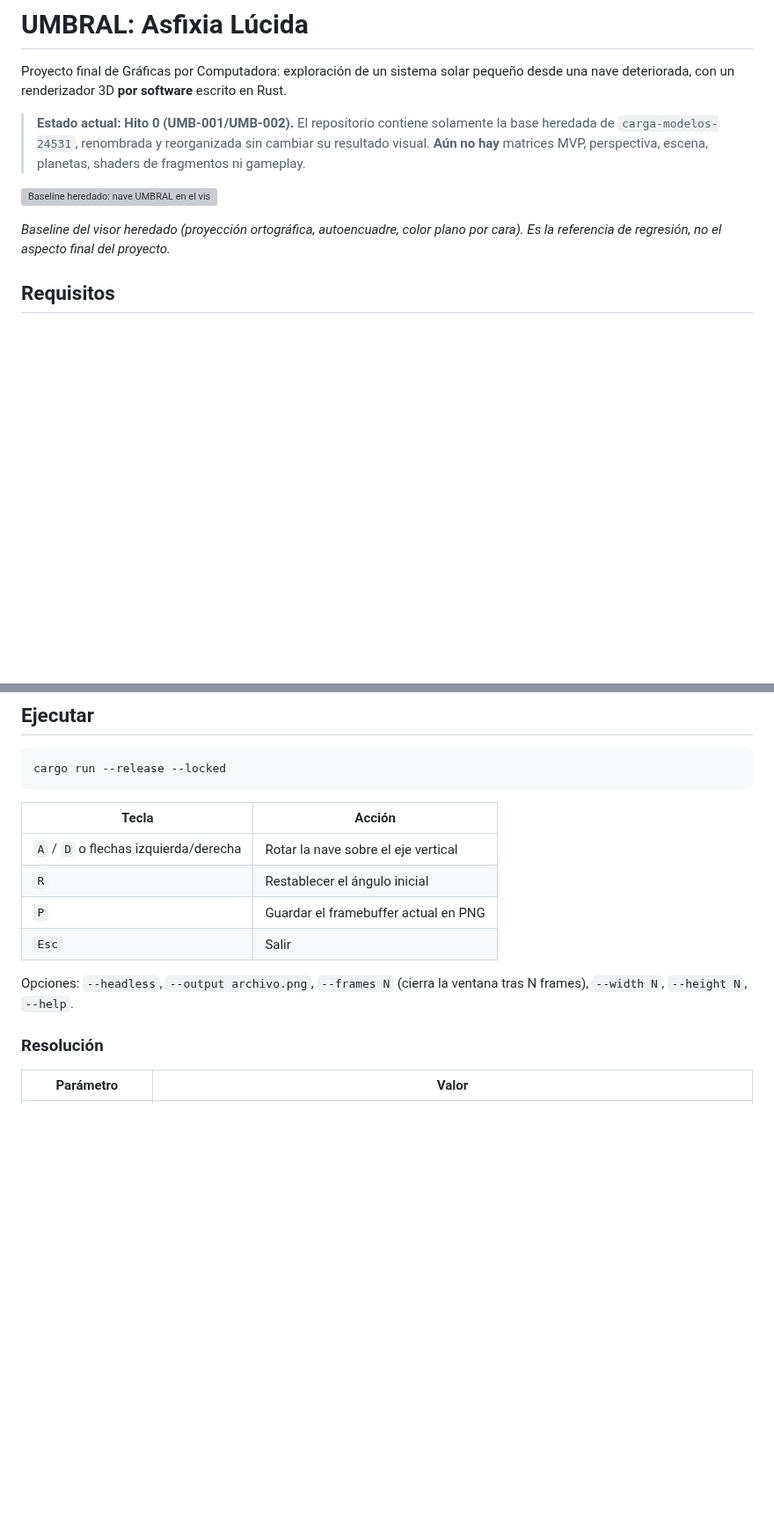
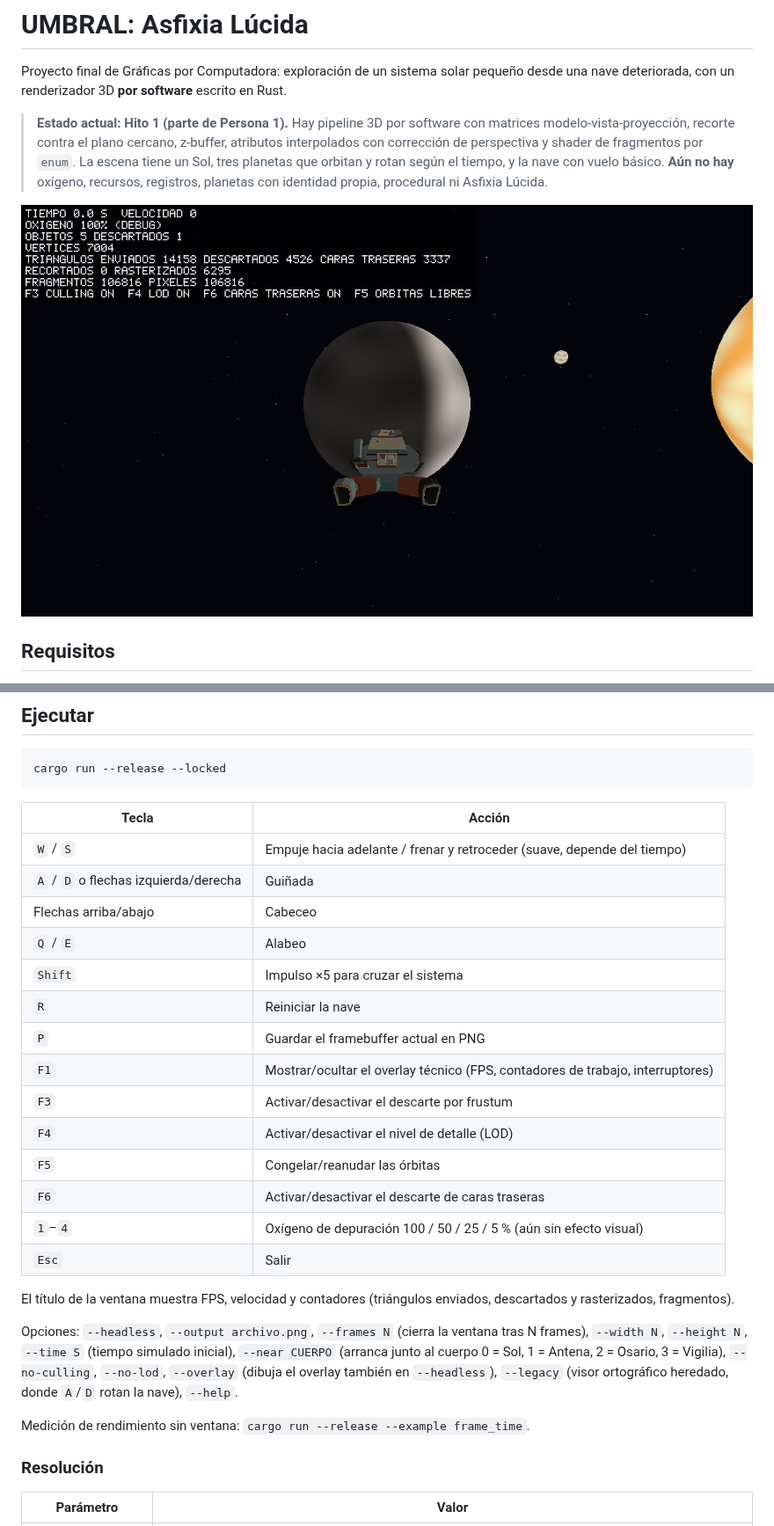
Before and after one commit to SrCharlied/UMBRAL, a Markdown page: README.md, 2 parts joined by grey strips. Shown at 88% size. Drawn GitHub-style; pictures changed too: docs/img/overlay.png (added); blank space fills up the shorter version; grey boxes are pictures that could not be loaded.

```diff
--- a/README.md
+++ b/README.md
@@ -2,11 +2,9 @@
 
 Proyecto final de Gráficas por Computadora: exploración de un sistema solar pequeño desde una nave deteriorada, con un renderizador 3D **por software** escrito en Rust.
 
-> **Estado actual: Hito 0 (UMB-001/UMB-002).** El repositorio contiene solamente la base heredada de `carga-modelos-24531`, renombrada y reorganizada sin cambiar su resultado visual. **Aún no hay** matrices MVP, perspectiva, escena, planetas, shaders de fragmentos ni gameplay.
+> **Estado actual: Hito 1 (parte de Persona 1).** Hay pipeline 3D por software con matrices modelo-vista-proyección, recorte contra el plano cercano, z-buffer, atributos interpolados con corrección de perspectiva y shader de fragmentos por `enum`. La escena tiene un Sol, tres planetas que orbitan y rotan según el tiempo, y la nave con vuelo básico. **Aún no hay** oxígeno, recursos, registros, planetas con identidad propia, procedural ni Asfixia Lúcida.
 
-![Baseline heredado: nave UMBRAL en el visor ortográfico](tests/fixtures/legacy_ship_1280x960.png)
-
-*Baseline del visor heredado (proyección ortográfica, autoencuadre, color plano por cara). Es la referencia de regresión, no el aspecto final del proyecto.*
+![Acercamiento a Antena con el overlay técnico](docs/img/overlay.png)
 
 ## Requisitos
 
@@ -21,12 +19,26 @@ cargo run --release --locked
 
 | Tecla | Acción |
 |---|---|
-| `A` / `D` o flechas izquierda/derecha | Rotar la nave sobre el eje vertical |
-| `R` | Restablecer el ángulo inicial |
+| `W` / `S` | Empuje hacia adelante / frenar y retroceder (suave, depende del tiempo) |
+| `A` / `D` o flechas izquierda/derecha | Guiñada |
+| Flechas arriba/abajo | Cabeceo |
+| `Q` / `E` | Alabeo |
+| `Shift` | Impulso ×5 para cruzar el sistema |
+| `R` | Reiniciar la nave |
 | `P` | Guardar el framebuffer actual en PNG |
+| `F1` | Mostrar/ocultar el overlay técnico (FPS, contadores de trabajo, interruptores) |
+| `F3` | Activar/desactivar el descarte por frustum |
+| `F4` | Activar/desactivar el nivel de detalle (LOD) |
+| `F5` | Congelar/reanudar las órbitas |
+| `F6` | Activar/desactivar el descarte de caras traseras |
+| `1`–`4` | Oxígeno de depuración 100 / 50 / 25 / 5 % (aún sin efecto visual) |
 | `Esc` | Salir |
 
-Opciones: `--headless`, `--output archivo.png`, `--frames N` (cierra la ventana tras N frames), `--width N`, `--height N`, `--help`.
+El título de la ventana muestra FPS, velocidad y contadores (triángulos enviados, descartados y rasterizados, fragmentos).
+
+Opciones: `--headless`, `--output archivo.png`, `--frames N` (cierra la ventana tras N frames), `--width N`, `--height N`, `--time S` (tiempo simulado inicial), `--near CUERPO` (arranca junto al cuerpo 0 = Sol, 1 = Antena, 2 = Osario, 3 = Vigilia), `--no-culling`, `--no-lod`, `--overlay` (dibuja el overlay también en `--headless`), `--legacy` (visor ortográfico heredado, donde `A`/`D` rotan la nave), `--help`.
+
+Medición de rendimiento sin ventana: `cargo run --release --example frame_time`.
 
 ### Resolución
 
```
Also changed, not shown: other parts of README.md (+29 -18 lines), docs/architecture.md (+22 -3 lines).
